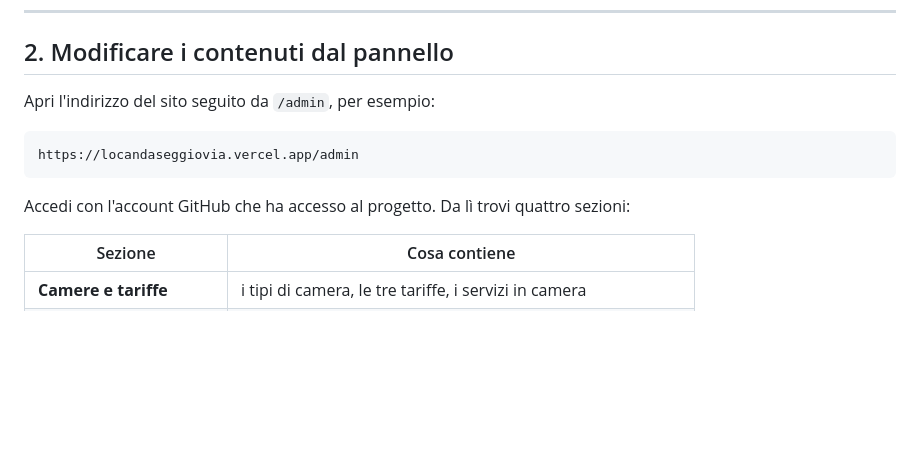
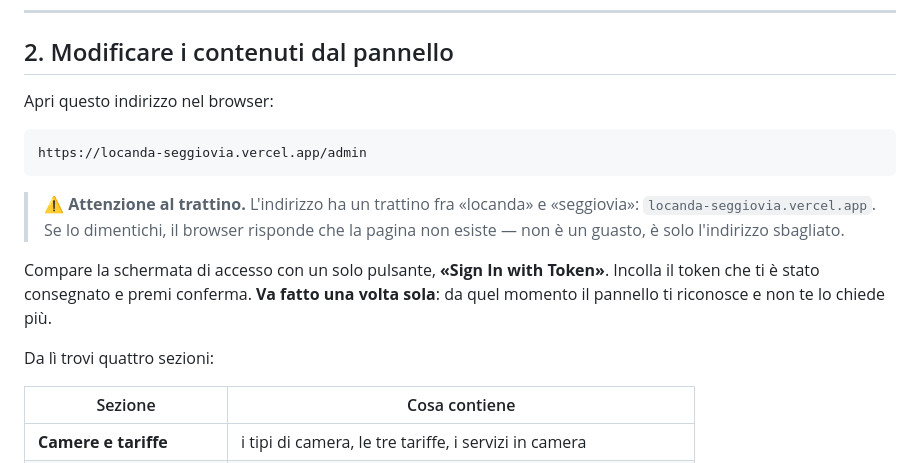
Before and after one commit to alpicodewebsites-prog/locanda-seggiovia, a Markdown page: docs/GUIDA-CLIENTE.md, the part around the change. Drawn GitHub-style; blank space fills up the shorter version.

Commit message:
Guida: corregge l'indirizzo del pannello (mancava il trattino)

````diff
--- a/docs/GUIDA-CLIENTE.md
+++ b/docs/GUIDA-CLIENTE.md
@@ -26,13 +26,22 @@ Ci sono due modi per modificare i contenuti:
 
 ## 2. Modificare i contenuti dal pannello
 
-Apri l'indirizzo del sito seguito da `/admin`, per esempio:
+Apri questo indirizzo nel browser:
 
 ```
-https://locandaseggiovia.vercel.app/admin
+https://locanda-seggiovia.vercel.app/admin
 ```
 
-Accedi con l'account GitHub che ha accesso al progetto. Da lì trovi quattro sezioni:
+> ⚠️ **Attenzione al trattino.** L'indirizzo ha un trattino fra «locanda» e
+> «seggiovia»: `locanda-seggiovia.vercel.app`. Se lo dimentichi, il browser
+> risponde che la pagina non esiste — non è un guasto, è solo l'indirizzo
+> sbagliato.
+
+Compare la schermata di accesso con un solo pulsante, **«Sign In with Token»**.
+Incolla il token che ti è stato consegnato e premi conferma. **Va fatto una volta
+sola**: da quel momento il pannello ti riconosce e non te lo chiede più.
+
+Da lì trovi quattro sezioni:
 
 | Sezione | Cosa contiene |
 |---|---|
````
